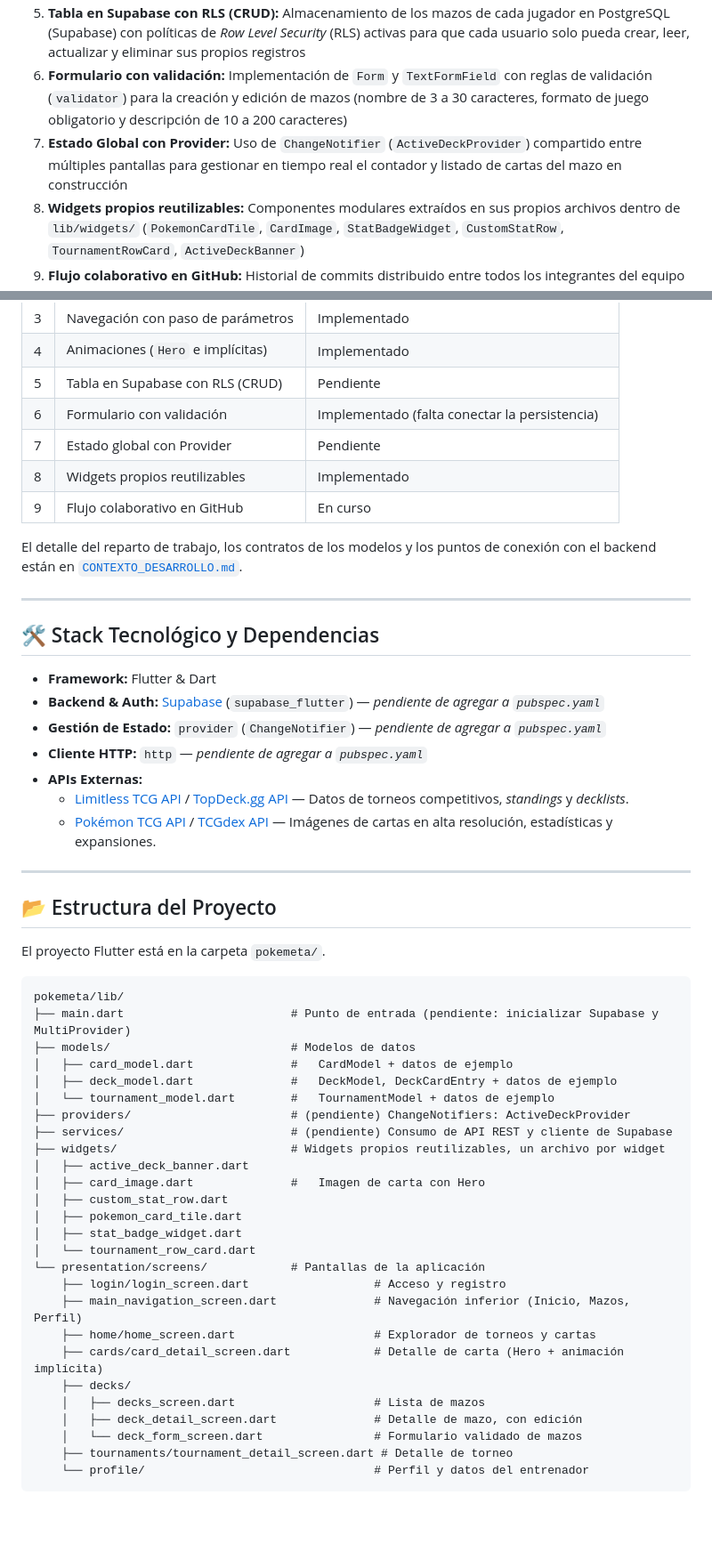
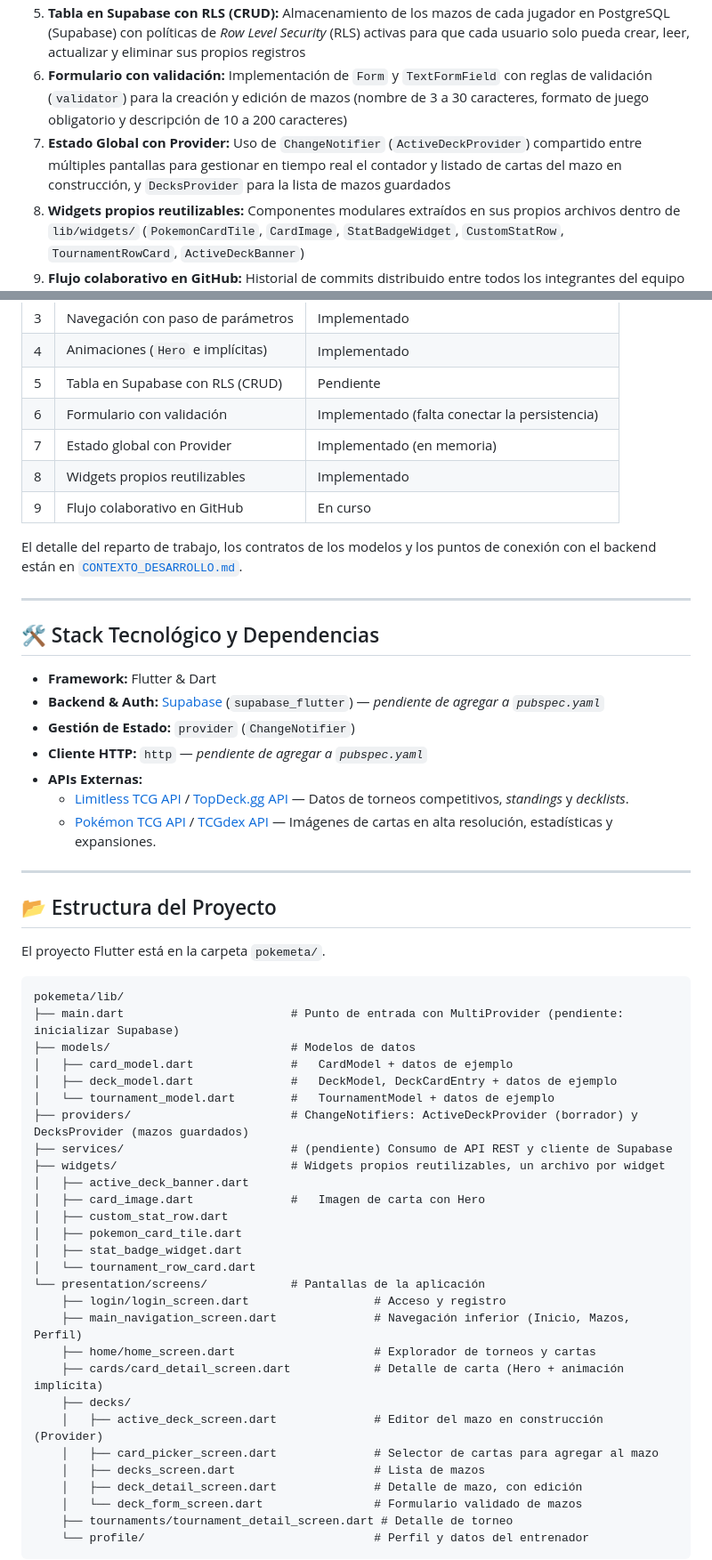
Before and after one commit to MorganJary/PokeMeta, a Markdown page: README.md, 2 parts joined by grey strips. Shown at 89% size. Rendered like a GitHub page; blank space fills up the shorter version.

Commit message:
Actualizar CONTEXTO_DESARROLLO y README

````diff
--- a/README.md
+++ b/README.md
@@ -18,7 +18,7 @@ Este repositorio ha sido estructurado para cumplir con los 9 criterios de evalua
    * **Animación Implícita:** Uso de `AnimatedScale` y `AnimatedContainer` para dar *feedback* visual interactivo al marcar cartas favoritas (y, más adelante, al agregarlas al mazo).
 5. **Tabla en Supabase con RLS (CRUD):** Almacenamiento de los mazos de cada jugador en PostgreSQL (Supabase) con políticas de *Row Level Security* (RLS) activas para que cada usuario solo pueda crear, leer, actualizar y eliminar sus propios registros
 6. **Formulario con validación:** Implementación de `Form` y `TextFormField` con reglas de validación (`validator`) para la creación y edición de mazos (nombre de 3 a 30 caracteres, formato de juego obligatorio y descripción de 10 a 200 caracteres)
-7. **Estado Global con Provider:** Uso de `ChangeNotifier` (`ActiveDeckProvider`) compartido entre múltiples pantallas para gestionar en tiempo real el contador y listado de cartas del mazo en construcción
+7. **Estado Global con Provider:** Uso de `ChangeNotifier` (`ActiveDeckProvider`) compartido entre múltiples pantallas para gestionar en tiempo real el contador y listado de cartas del mazo en construcción, y `DecksProvider` para la lista de mazos guardados
 8. **Widgets propios reutilizables:** Componentes modulares extraídos en sus propios archivos dentro de `lib/widgets/` (`PokemonCardTile`, `CardImage`, `StatBadgeWidget`, `CustomStatRow`, `TournamentRowCard`, `ActiveDeckBanner`)
 9. **Flujo colaborativo en GitHub:** Historial de commits distribuido entre todos los integrantes del equipo según sus roles asignados.
 
@@ -34,7 +34,7 @@ Este repositorio ha sido estructurado para cumplir con los 9 criterios de evalua
 | 4 | Animaciones (`Hero` e implícitas) | Implementado |
 | 5 | Tabla en Supabase con RLS (CRUD) | Pendiente |
 | 6 | Formulario con validación | Implementado (falta conectar la persistencia) |
-| 7 | Estado global con Provider | Pendiente |
+| 7 | Estado global con Provider | Implementado (en memoria) |
 | 8 | Widgets propios reutilizables | Implementado |
 | 9 | Flujo colaborativo en GitHub | En curso |
 
@@ -46,7 +46,7 @@ El detalle del reparto de trabajo, los contratos de los modelos y los puntos de
 
 * **Framework:** Flutter & Dart
 * **Backend & Auth:** [Supabase](https://supabase.com/) (`supabase_flutter`) — *pendiente de agregar a `pubspec.yaml`*
-* **Gestión de Estado:** `provider` (`ChangeNotifier`) — *pendiente de agregar a `pubspec.yaml`*
+* **Gestión de Estado:** `provider` (`ChangeNotifier`)
 * **Cliente HTTP:** `http` — *pendiente de agregar a `pubspec.yaml`*
 * **APIs Externas:**
   * [Limitless TCG API](https://docs.limitlesstcg.com/) / [TopDeck.gg API](https://topdeck.gg/docs/tournaments-v2) — Datos de torneos competitivos, *standings* y *decklists*.
@@ -60,12 +60,12 @@ El proyecto Flutter está en la carpeta `pokemeta/`.
 
 ```text
 pokemeta/lib/
-├── main.dart                        # Punto de entrada (pendiente: inicializar Supabase y MultiProvider)
+├── main.dart                        # Punto de entrada con MultiProvider (pendiente: inicializar Supabase)
 ├── models/                          # Modelos de datos
 │   ├── card_model.dart              #   CardModel + datos de ejemplo
 │   ├── deck_model.dart              #   DeckModel, DeckCardEntry + datos de ejemplo
 │   └── tournament_model.dart        #   TournamentModel + datos de ejemplo
-├── providers/                       # (pendiente) ChangeNotifiers: ActiveDeckProvider
+├── providers/                       # ChangeNotifiers: ActiveDeckProvider (borrador) y DecksProvider (mazos guardados)
 ├── services/                        # (pendiente) Consumo de API REST y cliente de Supabase
 ├── widgets/                         # Widgets propios reutilizables, un archivo por widget
 │   ├── active_deck_banner.dart
@@ -80,6 +80,8 @@ pokemeta/lib/
     ├── home/home_screen.dart                    # Explorador de torneos y cartas
     ├── cards/card_detail_screen.dart            # Detalle de carta (Hero + animación implícita)
     ├── decks/
+    │   ├── active_deck_screen.dart              # Editor del mazo en construcción (Provider)
+    │   ├── card_picker_screen.dart              # Selector de cartas para agregar al mazo
     │   ├── decks_screen.dart                    # Lista de mazos
     │   ├── deck_detail_screen.dart              # Detalle de mazo, con edición
     │   └── deck_form_screen.dart                # Formulario validado de mazos
````
Also changed, not shown: CONTEXTO_DESARROLLO.md (+35 -20 lines).
